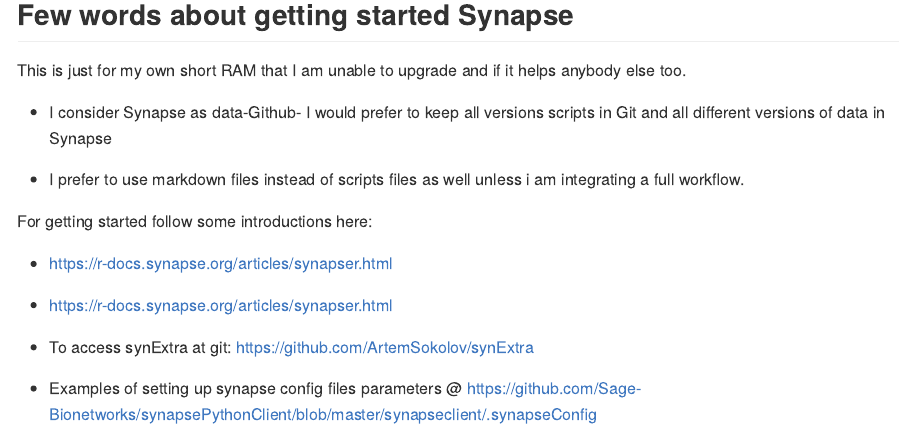
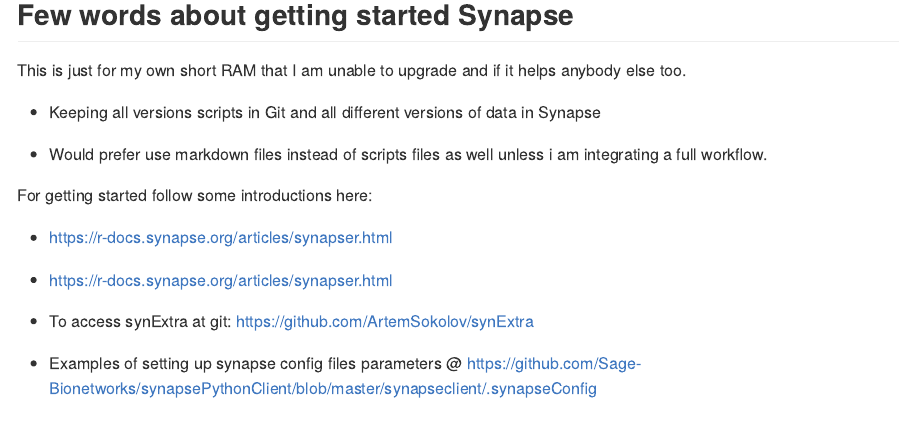
Before and after one commit to amnahsiddiqa/ProjectsOrganization, an R Markdown document (SynapseDocumentation.Rmd): the page in a window 1100 px wide, from 120 px down. The pictures show the output file SynapseDocumentation.md that the author committed with the source, drawn offline in the style of GitHub.

Commit message:
New gitrmd output pushed

```diff
--- a/SynapseDocumentation.Rmd
+++ b/SynapseDocumentation.Rmd
@@ -7,9 +7,9 @@
 
 This is just for my own short RAM that I am unable to upgrade and if it helps anybody else too.
 
-* I consider Synapse as data-Github- I would prefer to keep all versions scripts in Git and all different versions of data in Synapse
+* Keeping all versions scripts in Git and all different versions of data in Synapse
 
-* I prefer to use markdown files instead of scripts files as well unless i am integrating a full workflow.
+* Would prefer use markdown files instead of scripts files as well unless i am integrating a full workflow.
 
 For getting started follow some introductions here:
 
```
Also changed, not shown: SynapseDocumentation.md, 1 other file.
